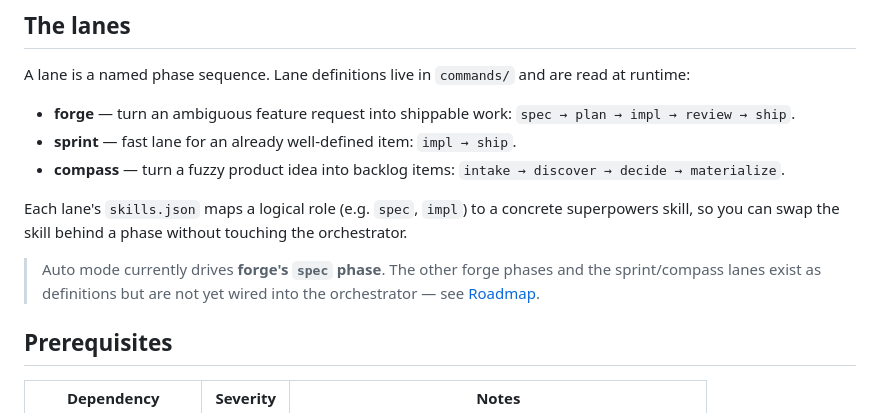
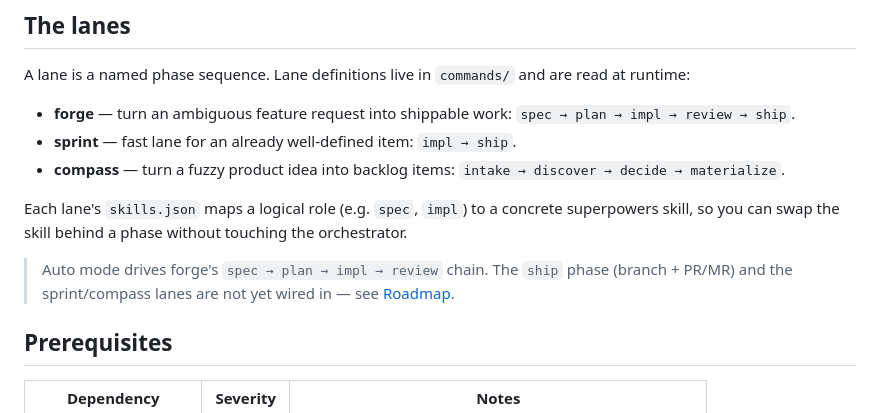
Before and after one commit to philontos/lanes, a Markdown page: README.md, the part around one of its changes. Rendered like a GitHub page.

```diff
--- a/README.md
+++ b/README.md
@@ -27,7 +27,9 @@ A lane is a named phase sequence. Lane definitions live in `commands/` and are r
 
 Each lane's `skills.json` maps a logical role (e.g. `spec`, `impl`) to a concrete superpowers skill, so you can swap the skill behind a phase without touching the orchestrator.
 
-> Auto mode currently drives **forge's `spec` phase**. The other forge phases and the sprint/compass lanes exist as definitions but are not yet wired into the orchestrator — see [Roadmap](#roadmap).
+> Auto mode drives forge's `spec → plan → impl → review` chain. The `ship` phase
+> (branch + PR/MR) and the sprint/compass lanes are not yet wired in — see
+> [Roadmap](#roadmap).
 
 ## Prerequisites
 
```
Also changed, not shown: other parts of README.md (+29 -12 lines).
